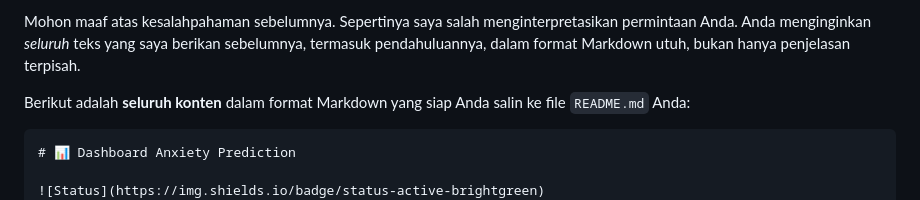
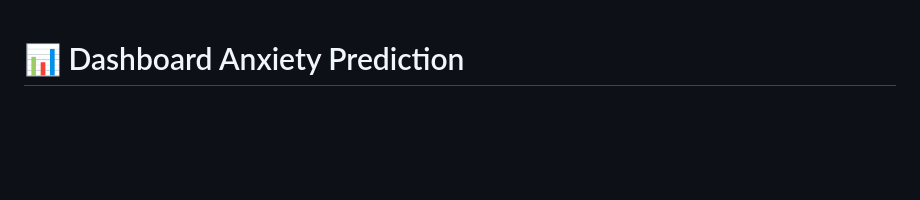
Before and after one commit to yimeiw/dashboard-anxiety-prediction, a Markdown page: README.md, the part around the change. Drawn GitHub-style; blank space fills up the shorter version.

`````diff
--- a/README.md
+++ b/README.md
@@ -1,8 +1,3 @@
-Mohon maaf atas kesalahpahaman sebelumnya. Sepertinya saya salah menginterpretasikan permintaan Anda. Anda menginginkan *seluruh* teks yang saya berikan sebelumnya, termasuk pendahuluannya, dalam format Markdown utuh, bukan hanya penjelasan terpisah.
-
-Berikut adalah **seluruh konten** dalam format Markdown yang siap Anda salin ke file `README.md` Anda:
-
-````markdown
 # 📊 Dashboard Anxiety Prediction
 
 ![Status](https://img.shields.io/badge/status-active-brightgreen)
`````
